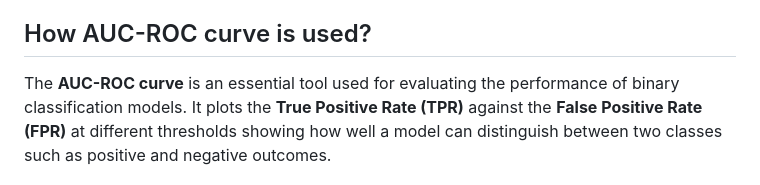
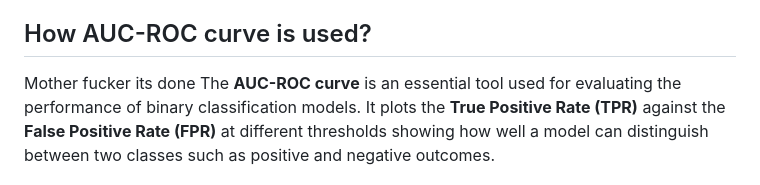
Before and after one commit to Nikhil172913832/markdown_blog, a Markdown page: posts/AUC ROC Curve.md, the part around the change. Rendered like a GitHub page.

Commit message:
final_test

```diff
--- a/posts/AUC ROC Curve.md
+++ b/posts/AUC ROC Curve.md
@@ -12,7 +12,7 @@ tags:
 In machine learning model evaluation is crucial to ensure that the model performs well. Common evaluation metrics for classification tasks include accuracy, precision, recall, F1-score and AUC-ROC. In this article we’ll focus on the AUC-ROC curve a popular metric used to evaluate classification models.
 
 ## How AUC-ROC curve is used?
-
+Mother fucker its done
 The ****AUC-ROC curve**** is an essential tool used for evaluating the performance of binary classification models. It plots the ****True Positive Rate (TPR)**** against the ****False Positive Rate (FPR)**** at different thresholds showing how well a model can distinguish between two classes such as positive and negative outcomes.
 
 It provides a graphical representation of the model’s ability to distinguish between two classes like positive class for presence of a disease and negative class for absence of a disease.
```
